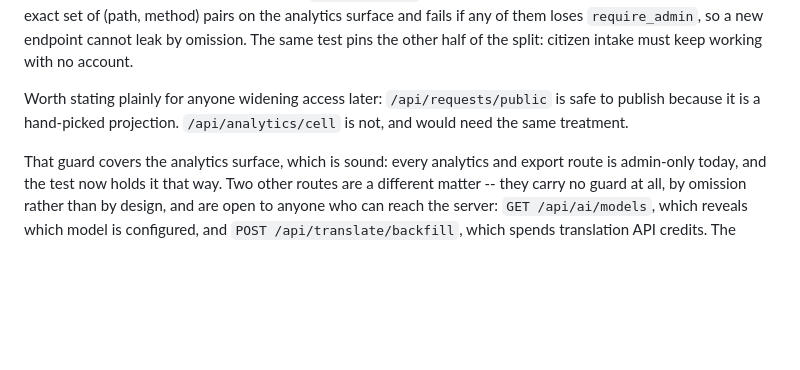
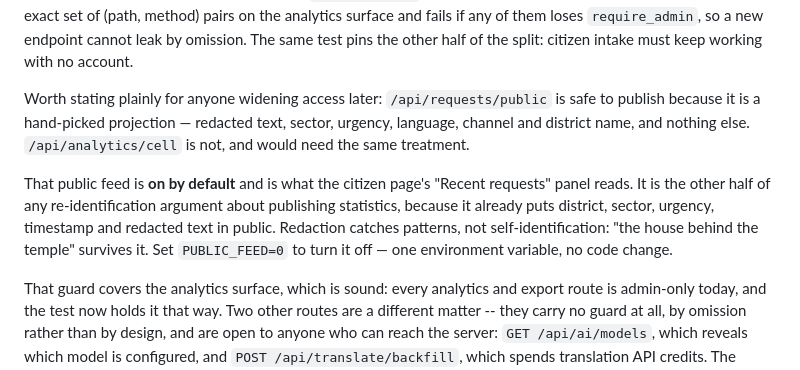
Before and after one commit to Shreesha1207/ComplaintPortal, a Markdown page: README.md, the part around the change. GitHub-like rendering; blank space fills up the shorter version.

Commit message:
Document the public request feed, which is on by default
/api/requests/public publishes redacted text with district, sector, urgency and
timestamp to anyone, and no document said so. It is the other half of any
re-identification argument about publishing statistics, so the README now says
what it exposes, that PUBLIC_FEED=0 turns it off, and that redaction catches
patterns rather than self-identification.

Documentation only; no behaviour change. 41 tests passing.

Co-Authored-By: Claude Opus 5 <noreply@anthropic.com>
Claude-Session: https://claude.ai/code/session_01JvgCbxLxtiMzv5Ce4dneHu

```diff
--- a/README.md
+++ b/README.md
@@ -245,8 +245,16 @@ omission. The same test pins the other half of the split: citizen intake must
 keep working with no account.
 
 Worth stating plainly for anyone widening access later: `/api/requests/public`
-is safe to publish because it is a hand-picked projection. `/api/analytics/cell`
-is not, and would need the same treatment.
+is safe to publish because it is a hand-picked projection — redacted text,
+sector, urgency, language, channel and district name, and nothing else.
+`/api/analytics/cell` is not, and would need the same treatment.
+
+That public feed is **on by default** and is what the citizen page's "Recent
+requests" panel reads. It is the other half of any re-identification argument
+about publishing statistics, because it already puts district, sector, urgency,
+timestamp and redacted text in public. Redaction catches patterns, not
+self-identification: "the house behind the temple" survives it. Set
+`PUBLIC_FEED=0` to turn it off — one environment variable, no code change.
 
 That guard covers the analytics surface, which is sound: every analytics and
 export route is admin-only today, and the test now holds it that way. Two
```
